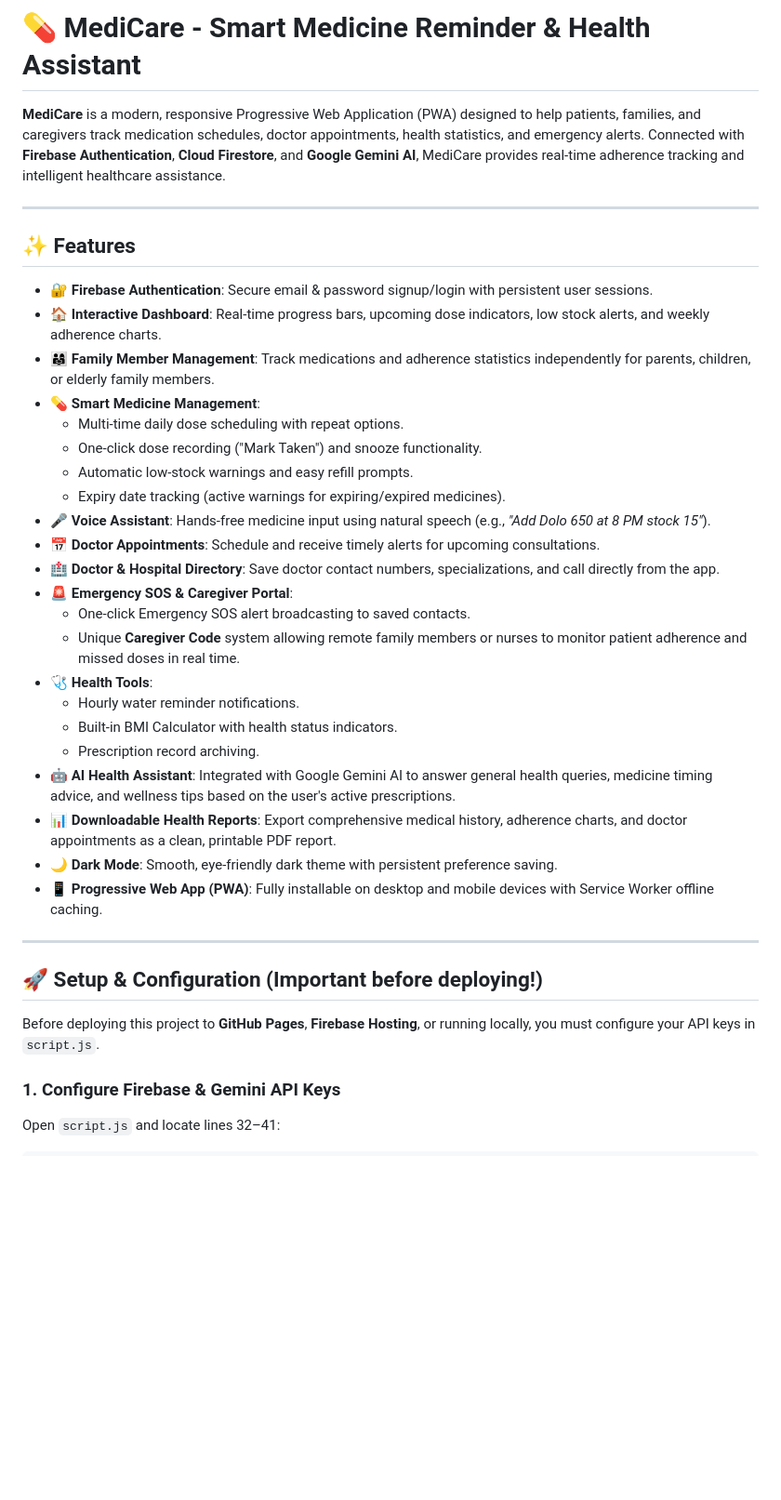
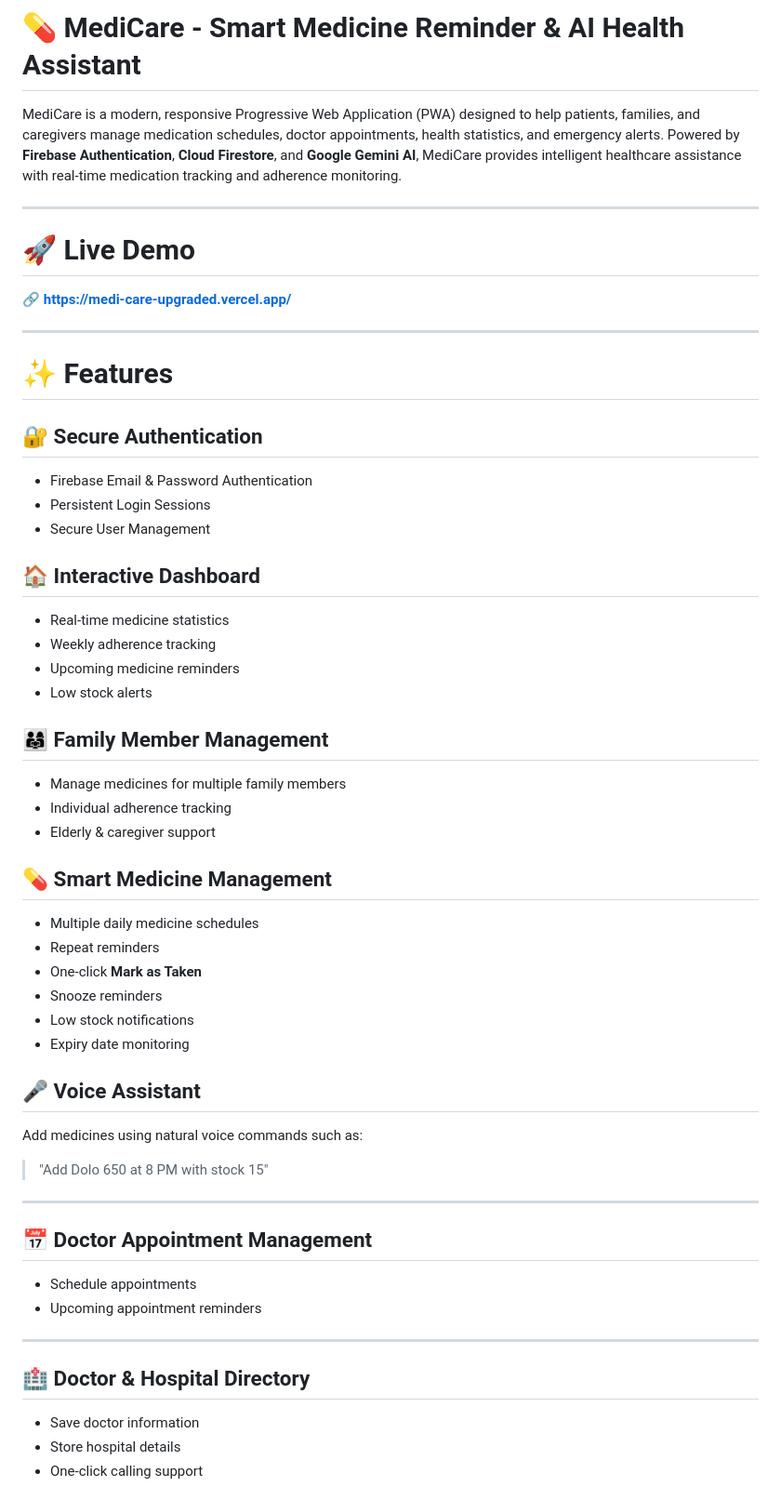
Before and after one commit to Bhavya7-ttd/MediCare_Upgraded, a Markdown page: README.md, the part around one of its changes. Shown at 93% size. Drawn GitHub-style; blank space fills up the shorter version.

Commit message:
Revise README for MediCare project details
Updated project name and enhanced feature descriptions for clarity and engagement.

```diff
--- a/README.md
+++ b/README.md
@@ -1,39 +1,56 @@
-# 💊 MediCare - Smart Medicine Reminder & Health Assistant
+# 💊 MediCare - Smart Medicine Reminder & AI Health Assistant
 
-**MediCare** is a modern, responsive Progressive Web Application (PWA) designed to help patients, families, and caregivers track medication schedules, doctor appointments, health statistics, and emergency alerts. Connected with **Firebase Authentication**, **Cloud Firestore**, and **Google Gemini AI**, MediCare provides real-time adherence tracking and intelligent healthcare assistance.
+MediCare is a modern, responsive Progressive Web Application (PWA) designed to help patients, families, and caregivers manage medication schedules, doctor appointments, health statistics, and emergency alerts. Powered by **Firebase Authentication**, **Cloud Firestore**, and **Google Gemini AI**, MediCare provides intelligent healthcare assistance with real-time medication tracking and adherence monitoring.
 
 ---
 
-## ✨ Features
+# 🚀 Live Demo
 
-- 🔐 **Firebase Authentication**: Secure email & password signup/login with persistent user sessions.
-- 🏠 **Interactive Dashboard**: Real-time progress bars, upcoming dose indicators, low stock alerts, and weekly adherence charts.
-- 👨‍👩‍👧 **Family Member Management**: Track medications and adherence statistics independently for parents, children, or elderly family members.
-- 💊 **Smart Medicine Management**:
-  - Multi-time daily dose scheduling with repeat options.
-  - One-click dose recording ("Mark Taken") and snooze functionality.
-  - Automatic low-stock warnings and easy refill prompts.
-  - Expiry date tracking (active warnings for expiring/expired medicines).
-- 🎤 **Voice Assistant**: Hands-free medicine input using natural speech (e.g., *"Add Dolo 650 at 8 PM stock 15"*).
-- 📅 **Doctor Appointments**: Schedule and receive timely alerts for upcoming consultations.
-- 🏥 **Doctor & Hospital Directory**: Save doctor contact numbers, specializations, and call directly from the app.
-- 🚨 **Emergency SOS & Caregiver Portal**:
-  - One-click Emergency SOS alert broadcasting to saved contacts.
-  - Unique **Caregiver Code** system allowing remote family members or nurses to monitor patient adherence and missed doses in real time.
-- 🩺 **Health Tools**:
-  - Hourly water reminder notifications.
-  - Built-in BMI Calculator with health status indicators.
-  - Prescription record archiving.
-- 🤖 **AI Health Assistant**: Integrated with Google Gemini AI to answer general health queries, medicine timing advice, and wellness tips based on the user's active prescriptions.
-- 📊 **Downloadable Health Reports**: Export comprehensive medical history, adherence charts, and doctor appointments as a clean, printable PDF report.
-- 🌙 **Dark Mode**: Smooth, eye-friendly dark theme with persistent preference saving.
-- 📱 **Progressive Web App (PWA)**: Fully installable on desktop and mobile devices with Service Worker offline caching.
+🔗 **https://medi-care-upgraded.vercel.app/**
 
 ---
 
-## 🚀 Setup & Configuration (Important before deploying!)
+# ✨ Features
 
-Before deploying this project to **GitHub Pages**, **Firebase Hosting**, or running locally, you must configure your API keys in `script.js`.
+## 🔐 Secure Authentication
+- Firebase Email & Password Authentication
+- Persistent Login Sessions
+- Secure User Management
 
-### 1. Configure Firebase & Gemini API Keys
-Open `script.js` and locate lines 32–41:
+## 🏠 Interactive Dashboard
+- Real-time medicine statistics
+- Weekly adherence tracking
+- Upcoming medicine reminders
+- Low stock alerts
+
+## 👨‍👩‍👧 Family Member Management
+- Manage medicines for multiple family members
+- Individual adherence tracking
+- Elderly & caregiver support
+
+## 💊 Smart Medicine Management
+- Multiple daily medicine schedules
+- Repeat reminders
+- One-click **Mark as Taken**
+- Snooze reminders
+- Low stock notifications
+- Expiry date monitoring
+
+## 🎤 Voice Assistant
+Add medicines using natural voice commands such as:
+
+> "Add Dolo 650 at 8 PM with stock 15"
+
+---
+
+## 📅 Doctor Appointment Management
+- Schedule appointments
+- Upcoming appointment reminders
+
+---
+
+## 🏥 Doctor & Hospital Directory
+- Save doctor information
+- Store hospital details
+- One-click calling support
+
```
Also changed, not shown: other parts of README.md (+161 -46 lines).
